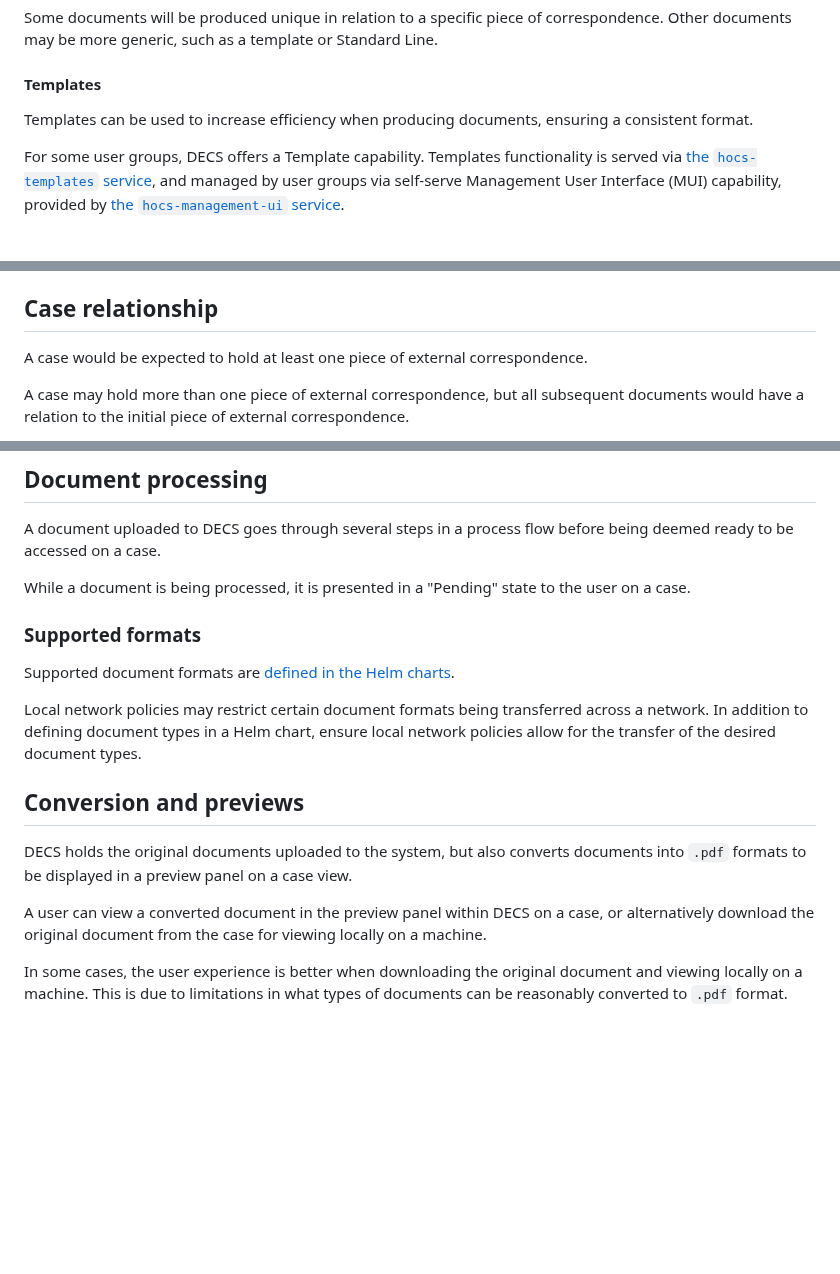
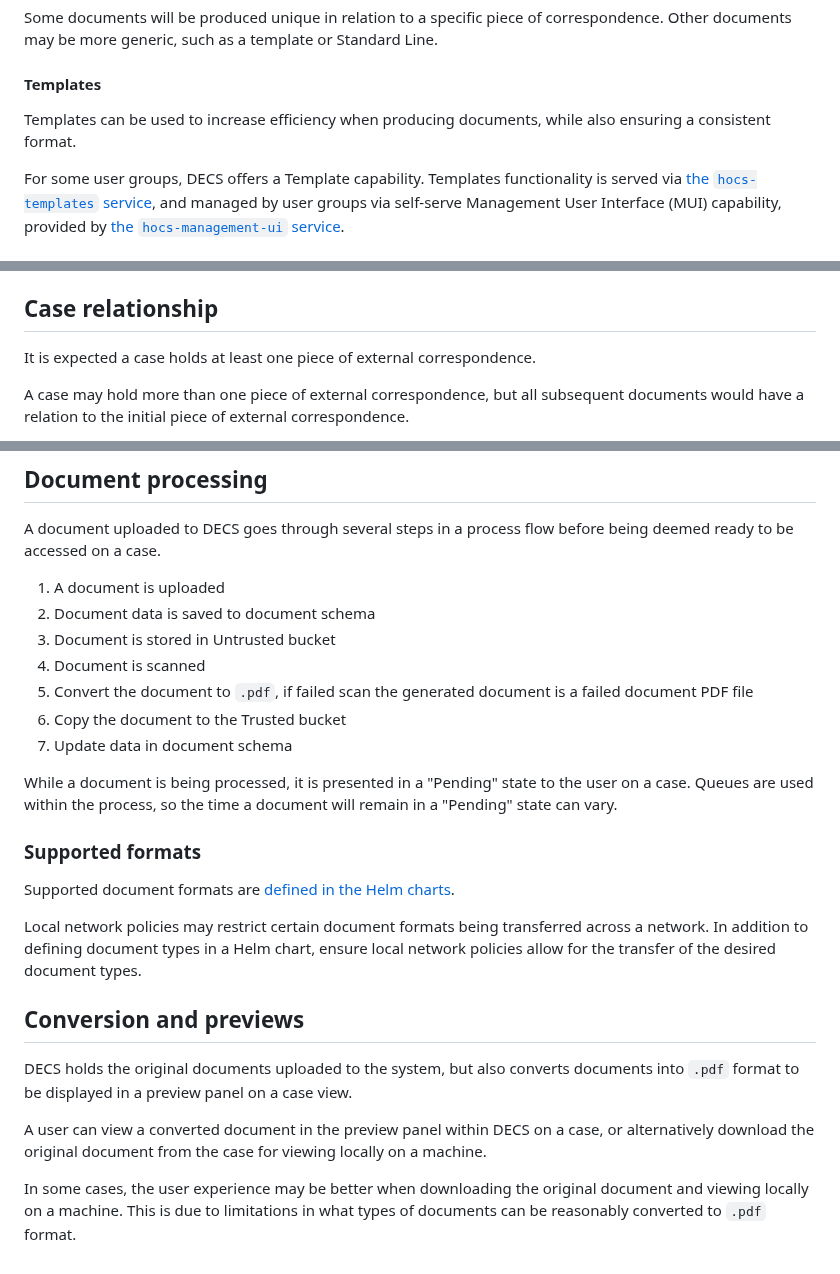
Before and after one commit to UKHomeOffice/hocs, a Markdown page: documentation/documents.md, 3 parts joined by grey strips. Drawn GitHub-style; blank space fills up the shorter version.

Commit message:
Updated process flow

```diff
--- a/documentation/documents.md
+++ b/documentation/documents.md
@@ -21,7 +19,7 @@ Documents relating to a piece of external correspondence can be generated from w
 Some documents will be produced unique in relation to a specific piece of correspondence. Other documents may be more generic, such as a template or Standard Line.
 
 #### Templates
-Templates can be used to increase efficiency when producing documents, ensuring a consistent format.
+Templates can be used to increase efficiency when producing documents, while also ensuring a consistent format.
 
 For some user groups, DECS offers a Template capability. Templates functionality is served via [the `hocs-templates` service](https://github.com/UKHomeOffice/hocs-templates), and managed by user groups via self-serve Management User Interface (MUI) capability, provided by [the `hocs-management-ui` service](https://github.com/UKHomeOffice/hocs-management-ui).
 
@@ -31,7 +29,7 @@ Some user groups make use of a Standard Lines capability, for standard Official
 Standard Lines are managed via self-serve Management User Interface (MUI) capability, provided by [the `hocs-management-ui` service](https://github.com/UKHomeOffice/hocs-management-ui).
 
 ## Case relationship
-A case would be expected to hold at least one piece of external correspondence.
+It is expected a case holds at least one piece of external correspondence.
 
 A case may hold more than one piece of external correspondence, but all subsequent documents would have a relation to the initial piece of external correspondence.
 
@@ -45,7 +43,15 @@ Once processing is complete and successful, documents are moved to a trusted buc
 ## Document processing
 A document uploaded to DECS goes through several steps in a process flow before being deemed ready to be accessed on a case.
 
-While a document is being processed, it is presented in a "Pending" state to the user on a case.
+1. A document is uploaded
+2. Document data is saved to document schema
+3. Document is stored in Untrusted bucket
+4. Document is scanned
+5. Convert the document to `.pdf`, if failed scan the generated document is a failed document PDF file
+6. Copy the document to the Trusted bucket
+7. Update data in document schema
+
+While a document is being processed, it is presented in a "Pending" state to the user on a case. Queues are used within the process, so the time a document will remain in a "Pending" state can vary.
 
 ### Supported formats
 Supported document formats are [defined in the Helm charts](https://github.com/UKHomeOffice/hocs-helm-charts/blob/main/charts/hocs-frontend/values.yaml#L25).
@@ -53,8 +59,8 @@ Supported document formats are [defined in the Helm charts](https://github.com/U
 Local network policies may restrict certain document formats being transferred across a network. In addition to defining document types in a Helm chart, ensure local network policies allow for the transfer of the desired document types.
 
 ## Conversion and previews
-DECS holds the original documents uploaded to the system, but also converts documents into `.pdf` formats to be displayed in a preview panel on a case view.
+DECS holds the original documents uploaded to the system, but also converts documents into `.pdf` format to be displayed in a preview panel on a case view.
 
 A user can view a converted document in the preview panel within DECS on a case, or alternatively download the original document from the case for viewing locally on a machine.
 
-In some cases, the user experience is better when downloading the original document and viewing locally on a machine. This is due to limitations in what types of documents can be reasonably converted to `.pdf` format.
+In some cases, the user experience may be better when downloading the original document and viewing locally on a machine. This is due to limitations in what types of documents can be reasonably converted to `.pdf` format.
```
Also changed, not shown: other parts of documentation/documents.md (+1 -3 lines).
